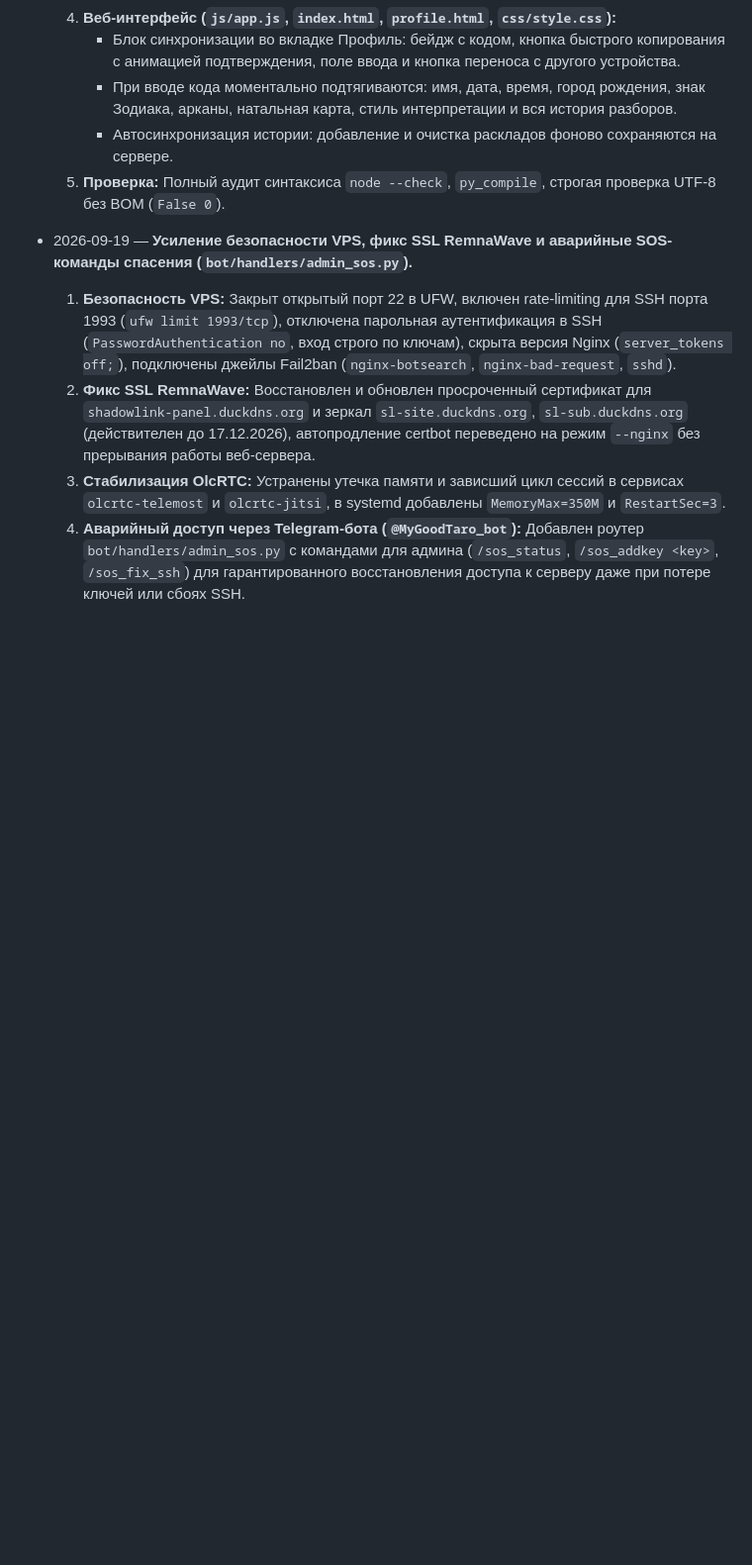
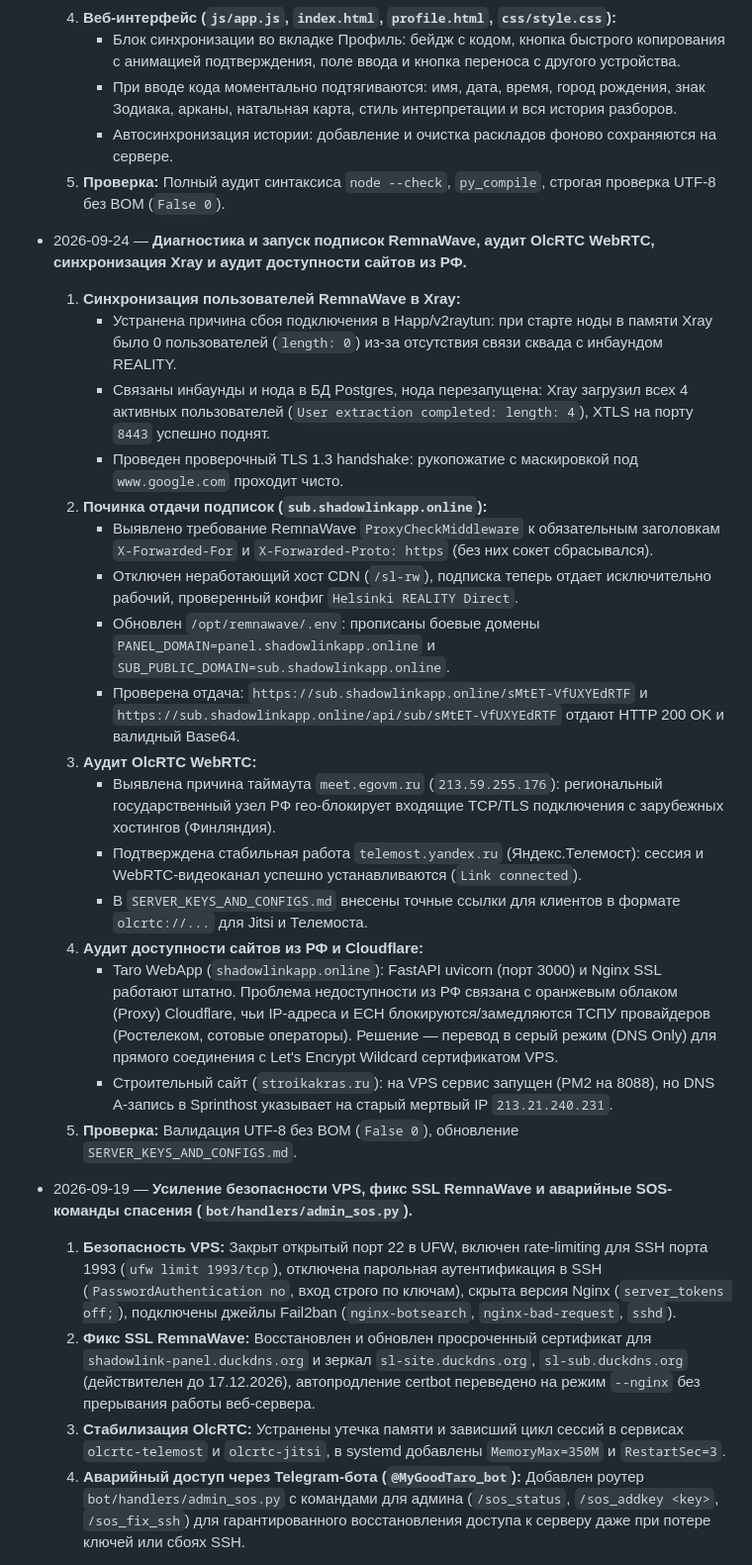
Before and after one commit to Mohito-s/taro-navigator, a Markdown page: PROJECT_STATE.md, the part around the change. Shown at 99% size. Rendered like a GitHub page; blank space fills up the shorter version.

Commit message:
docs: update PROJECT_STATE with RemnaWave, OlcRTC, and network audit results

```diff
--- a/PROJECT_STATE.md
+++ b/PROJECT_STATE.md
@@ -331,6 +331,25 @@
      - При вводе кода моментально подтягиваются: имя, дата, время, город рождения, знак Зодиака, арканы, натальная карта, стиль интерпретации и вся история разборов.
      - Автосинхронизация истории: добавление и очистка раскладов фоново сохраняются на сервере.
   5) **Проверка:** Полный аудит синтаксиса `node --check`, `py_compile`, строгая проверка UTF-8 без BOM (`False 0`).
+
+- 2026-09-24 — **Диагностика и запуск подписок RemnaWave, аудит OlcRTC WebRTC, синхронизация Xray и аудит доступности сайтов из РФ.**
+  1) **Синхронизация пользователей RemnaWave в Xray:**
+     - Устранена причина сбоя подключения в Happ/v2raytun: при старте ноды в памяти Xray было 0 пользователей (`length: 0`) из-за отсутствия связи сквада с инбаундом REALITY.
+     - Связаны инбаунды и нода в БД Postgres, нода перезапущена: Xray загрузил всех 4 активных пользователей (`User extraction completed: length: 4`), XTLS на порту `8443` успешно поднят.
+     - Проведен проверочный TLS 1.3 handshake: рукопожатие с маскировкой под `www.google.com` проходит чисто.
+  2) **Починка отдачи подписок (`sub.shadowlinkapp.online`):**
+     - Выявлено требование RemnaWave `ProxyCheckMiddleware` к обязательным заголовкам `X-Forwarded-For` и `X-Forwarded-Proto: https` (без них сокет сбрасывался).
+     - Отключен неработающий хост CDN (`/sl-rw`), подписка теперь отдает исключительно рабочий, проверенный конфиг `Helsinki REALITY Direct`.
+     - Обновлен `/opt/remnawave/.env`: прописаны боевые домены `PANEL_DOMAIN=panel.shadowlinkapp.online` и `SUB_PUBLIC_DOMAIN=sub.shadowlinkapp.online`.
+     - Проверена отдача: `https://sub.shadowlinkapp.online/sMtET-VfUXYEdRTF` и `https://sub.shadowlinkapp.online/api/sub/sMtET-VfUXYEdRTF` отдают HTTP 200 OK и валидный Base64.
+  3) **Аудит OlcRTC WebRTC:**
+     - Выявлена причина таймаута `meet.egovm.ru` (`213.59.255.176`): региональный государственный узел РФ гео-блокирует входящие TCP/TLS подключения с зарубежных хостингов (Финляндия).
+     - Подтверждена стабильная работа `telemost.yandex.ru` (Яндекс.Телемост): сессия и WebRTC-видеоканал успешно устанавливаются (`Link connected`).
+     - В `SERVER_KEYS_AND_CONFIGS.md` внесены точные ссылки для клиентов в формате `olcrtc://...` для Jitsi и Телемоста.
+  4) **Аудит доступности сайтов из РФ и Cloudflare:**
+     - Taro WebApp (`shadowlinkapp.online`): FastAPI uvicorn (порт 3000) и Nginx SSL работают штатно. Проблема недоступности из РФ связана с оранжевым облаком (Proxy) Cloudflare, чьи IP-адреса и ECH блокируются/замедляются ТСПУ провайдеров (Ростелеком, сотовые операторы). Решение — перевод в серый режим (DNS Only) для прямого соединения с Let's Encrypt Wildcard сертификатом VPS.
+     - Строительный сайт (`stroikakras.ru`): на VPS сервис запущен (PM2 на 8088), но DNS A-запись в Sprinthost указывает на старый мертвый IP `213.21.240.231`.
+  5) **Проверка:** Валидация UTF-8 без BOM (`False 0`), обновление `SERVER_KEYS_AND_CONFIGS.md`.
 
 - 2026-09-19 — **Усиление безопасности VPS, фикс SSL RemnaWave и аварийные SOS-команды спасения (`bot/handlers/admin_sos.py`).**
   1) **Безопасность VPS:** Закрыт открытый порт 22 в UFW, включен rate-limiting для SSH порта 1993 (`ufw limit 1993/tcp`), отключена парольная аутентификация в SSH (`PasswordAuthentication no`, вход строго по ключам), скрыта версия Nginx (`server_tokens off;`), подключены джейлы Fail2ban (`nginx-botsearch`, `nginx-bad-request`, `sshd`).
```
